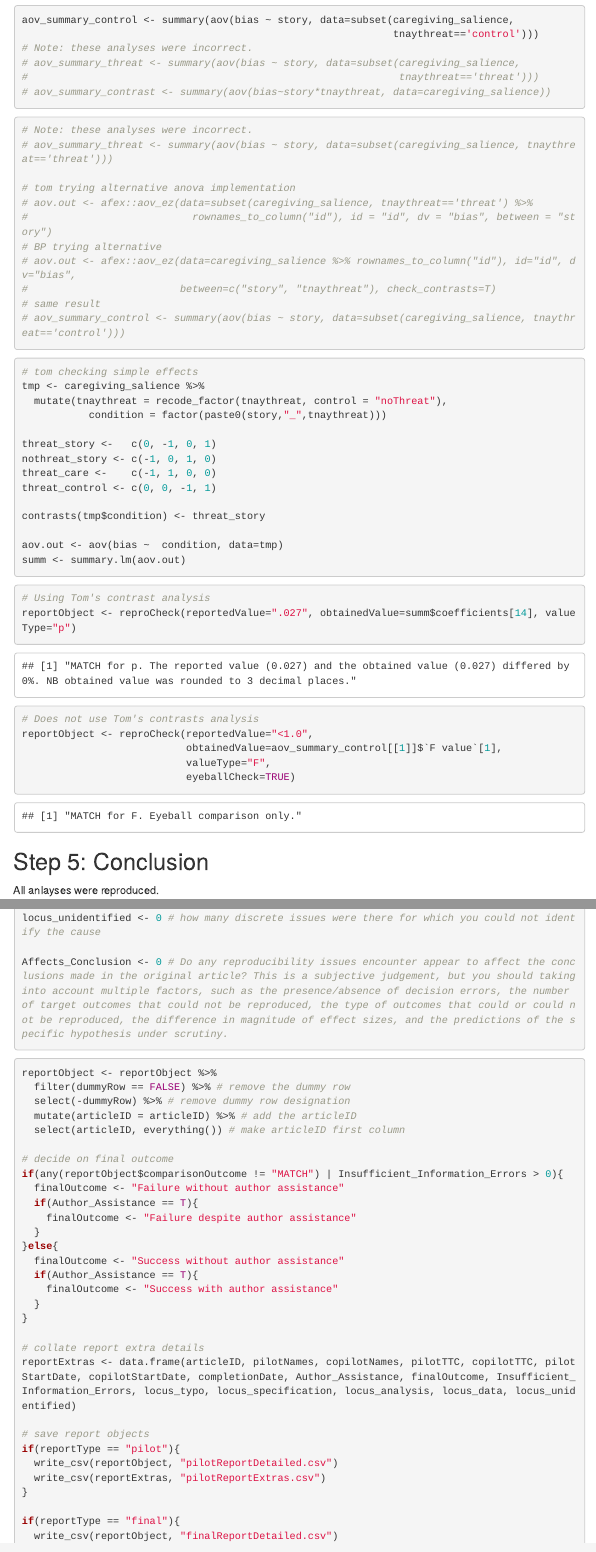
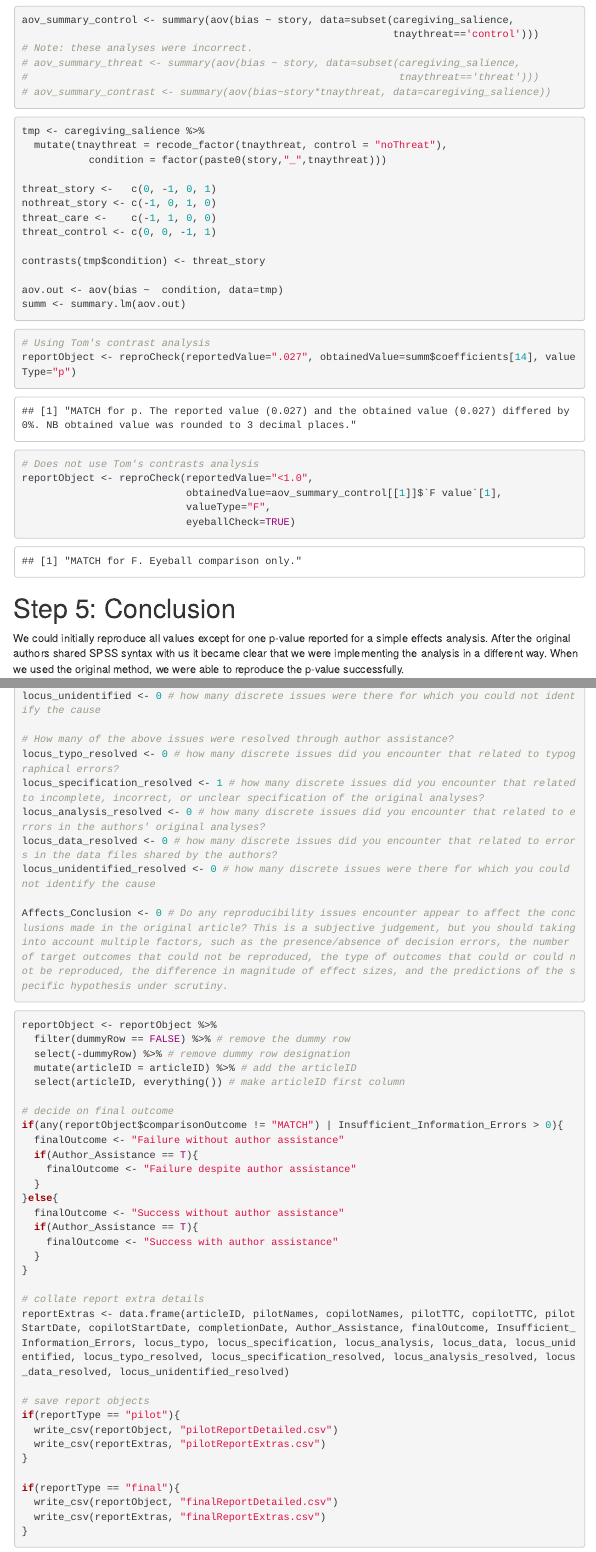
Before and after one commit to METRICS-CARPS/CARPS_10-7-2014_PS, an R Markdown document (finalReport.Rmd): the page in a window 1100 px wide, from 7020 px down before the commit and from 6900 px down after it, so that both start at the same text, and a second part further down, joined at a grey line. The pictures show the output file finalReport.html that the author committed with the source, opened offline; menus at the side of the page are left out.

Commit message:
final report complete

````diff
--- a/finalReport.Rmd
+++ b/finalReport.Rmd
@@ -199,22 +199,8 @@ aov_summary_control <- summary(aov(bias ~ story, data=subset(caregiving_salience
 # aov_summary_contrast <- summary(aov(bias~story*tnaythreat, data=caregiving_salience))
 ```
 
-```{r reproCheck-simple-effects-aov}
-# Note: these analyses were incorrect.
-# aov_summary_threat <- summary(aov(bias ~ story, data=subset(caregiving_salience, tnaythreat=='threat')))
+```{r simple-effects-with-author-assistance}
 
-# tom trying alternative anova implementation
-# aov.out <- afex::aov_ez(data=subset(caregiving_salience, tnaythreat=='threat') %>%
-#                           rownames_to_column("id"), id = "id", dv = "bias", between = "story")
-# BP trying alternative
-# aov.out <- afex::aov_ez(data=caregiving_salience %>% rownames_to_column("id"), id="id", dv="bias",
-#                         between=c("story", "tnaythreat"), check_contrasts=T)
-# same result
-# aov_summary_control <- summary(aov(bias ~ story, data=subset(caregiving_salience, tnaythreat=='control')))
-```
-
-```{r simple-effects-with-author-assistance}
-# tom checking simple effects
 tmp <- caregiving_salience %>%
   mutate(tnaythreat = recode_factor(tnaythreat, control = "noThreat"),
            condition = factor(paste0(story,"_",tnaythreat)))
@@ -241,9 +227,9 @@ reportObject <- reproCheck(reportedValue="<1.0",
                            eyeballCheck=TRUE)
 ```
 
-## Step 5: Conclusion
+# Step 5: Conclusion
 
-All anlayses were reproduced.
+We could initially reproduce all values except for one p-value reported for a simple effects analysis. After the original authors shared SPSS syntax with us it became clear that we were implementing the analysis in a different way. When we used the original method, we were able to reproduce the p-value successfully.
 
 ```{r}
 Author_Assistance = TRUE # was author assistance provided? (if so, enter TRUE)
@@ -257,6 +243,13 @@ locus_specification <- 1 # how many discrete issues did you encounter that relat
 locus_analysis <- 0 # how many discrete issues did you encounter that related to errors in the authors' original analyses?
 locus_data <- 0 # how many discrete issues did you encounter that related to errors in the data files shared by the authors?
 locus_unidentified <- 0 # how many discrete issues were there for which you could not identify the cause
+
+# How many of the above issues were resolved through author assistance?
+locus_typo_resolved <- 0 # how many discrete issues did you encounter that related to typographical errors?
+locus_specification_resolved <- 1 # how many discrete issues did you encounter that related to incomplete, incorrect, or unclear specification of the original analyses?
+locus_analysis_resolved <- 0 # how many discrete issues did you encounter that related to errors in the authors' original analyses?
+locus_data_resolved <- 0 # how many discrete issues did you encounter that related to errors in the data files shared by the authors?
+locus_unidentified_resolved <- 0 # how many discrete issues were there for which you could not identify the cause
 
 Affects_Conclusion <- 0 # Do any reproducibility issues encounter appear to affect the conclusions made in the original article? This is a subjective judgement, but you should taking into account multiple factors, such as the presence/absence of decision errors, the number of target outcomes that could not be reproduced, the type of outcomes that could or could not be reproduced, the difference in magnitude of effect sizes, and the predictions of the specific hypothesis under scrutiny.
 ```
@@ -282,7 +275,7 @@ if(any(reportObject$comparisonOutcome != "MATCH") | Insufficient_Information_Err
 }
 
 # collate report extra details
-reportExtras <- data.frame(articleID, pilotNames, copilotNames, pilotTTC, copilotTTC, pilotStartDate, copilotStartDate, completionDate, Author_Assistance, finalOutcome, Insufficient_Information_Errors, locus_typo, locus_specification, locus_analysis, locus_data, locus_unidentified)
+reportExtras <- data.frame(articleID, pilotNames, copilotNames, pilotTTC, copilotTTC, pilotStartDate, copilotStartDate, completionDate, Author_Assistance, finalOutcome, Insufficient_Information_Errors, locus_typo, locus_specification, locus_analysis, locus_data, locus_unidentified, locus_typo_resolved, locus_specification_resolved, locus_analysis_resolved, locus_data_resolved, locus_unidentified_resolved)
 
 # save report objects
 if(reportType == "pilot"){
--- a/finalReportExtras.csv
+++ b/finalReportExtras.csv
@@ -1,2 +1,2 @@
-articleID,pilotNames,copilotNames,pilotTTC,copilotTTC,pilotStartDate,copilotStartDate,completionDate,Author_Assistance,finalOutcome,Insufficient_Information_Errors,locus_typo,locus_specification,locus_analysis,locus_data,locus_unidentified
-10-7-2014_PS,"Jaclyn Schwartz, Drew Tysen Dauer, Erik Santoro",Ben Peloquin,420,210,2020-10-26,2020-06-20,2020-06-20,TRUE,Failure despite author assistance,0,0,1,0,0,0
+articleID,pilotNames,copilotNames,pilotTTC,copilotTTC,pilotStartDate,copilotStartDate,completionDate,Author_Assistance,finalOutcome,Insufficient_Information_Errors,locus_typo,locus_specification,locus_analysis,locus_data,locus_unidentified,locus_typo_resolved,locus_specification_resolved,locus_analysis_resolved,locus_data_resolved,locus_unidentified_resolved
+10-7-2014_PS,"Jaclyn Schwartz, Drew Tysen Dauer, Erik Santoro",Ben Peloquin,420,240,2020-10-26,2020-06-20,2020-06-20,TRUE,Failure despite author assistance,0,0,1,0,0,0,0,1,0,0,0
````
Also changed, not shown: finalReport.html, finalReport.Rmd (6 more changed lines).
